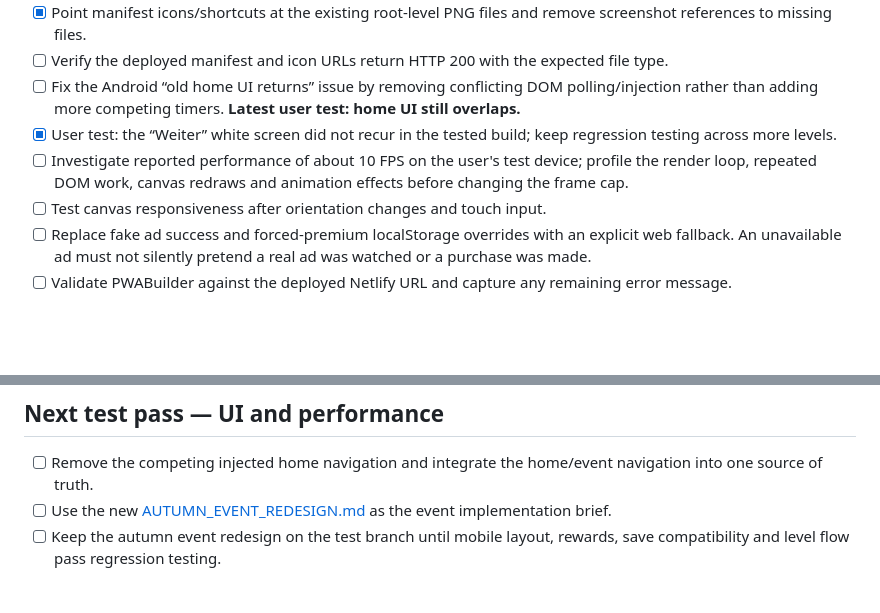
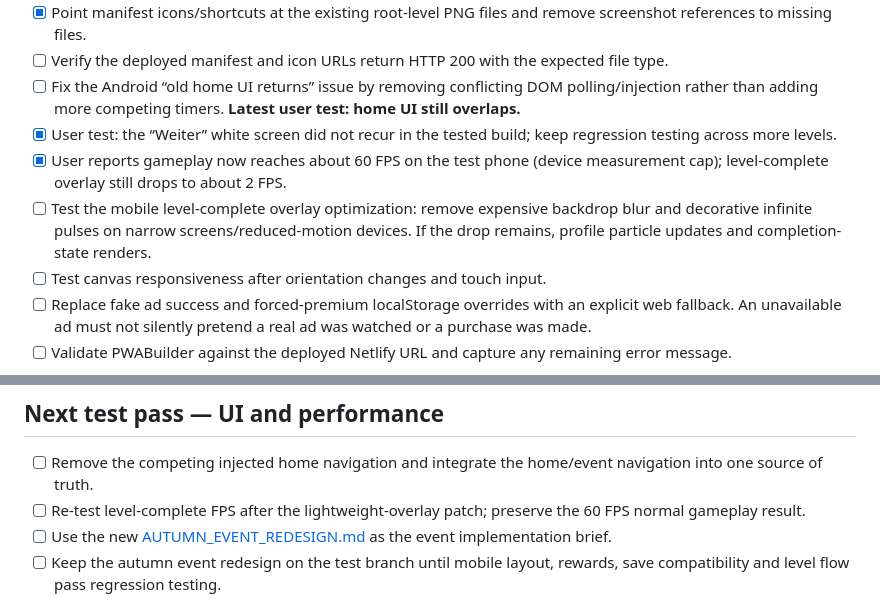
Before and after one commit to gobo20/Prism, a Markdown page: ROADMAP.md, 2 parts joined by grey strips. GitHub-like rendering; blank space fills up the shorter version.

Commit message:
docs: record 60fps gameplay and win overlay regression

```diff
--- a/ROADMAP.md
+++ b/ROADMAP.md
@@ -13,7 +13,8 @@ This roadmap separates urgent reliability fixes from feature work. Do not merge
 - [ ] Verify the deployed manifest and icon URLs return HTTP 200 with the expected file type.
 - [ ] Fix the Android “old home UI returns” issue by removing conflicting DOM polling/injection rather than adding more competing timers. **Latest user test: home UI still overlaps.**
 - [x] User test: the “Weiter” white screen did not recur in the tested build; keep regression testing across more levels.
-- [ ] Investigate reported performance of about 10 FPS on the user's test device; profile the render loop, repeated DOM work, canvas redraws and animation effects before changing the frame cap.
+- [x] User reports gameplay now reaches about 60 FPS on the test phone (device measurement cap); level-complete overlay still drops to about 2 FPS.
+- [ ] Test the mobile level-complete overlay optimization: remove expensive backdrop blur and decorative infinite pulses on narrow screens/reduced-motion devices. If the drop remains, profile particle updates and completion-state renders.
 - [ ] Test canvas responsiveness after orientation changes and touch input.
 - [ ] Replace fake ad success and forced-premium localStorage overrides with an explicit web fallback. An unavailable ad must not silently pretend a real ad was watched or a purchase was made.
 - [ ] Validate PWABuilder against the deployed Netlify URL and capture any remaining error message.
@@ -31,6 +32,7 @@ This roadmap separates urgent reliability fixes from feature work. Do not merge
 ## Next test pass — UI and performance
 
 - [ ] Remove the competing injected home navigation and integrate the home/event navigation into one source of truth.
+- [ ] Re-test level-complete FPS after the lightweight-overlay patch; preserve the 60 FPS normal gameplay result.
 - [ ] Use the new [AUTUMN_EVENT_REDESIGN.md](./AUTUMN_EVENT_REDESIGN.md) as the event implementation brief.
 - [ ] Keep the autumn event redesign on the test branch until mobile layout, rewards, save compatibility and level flow pass regression testing.
 
```
